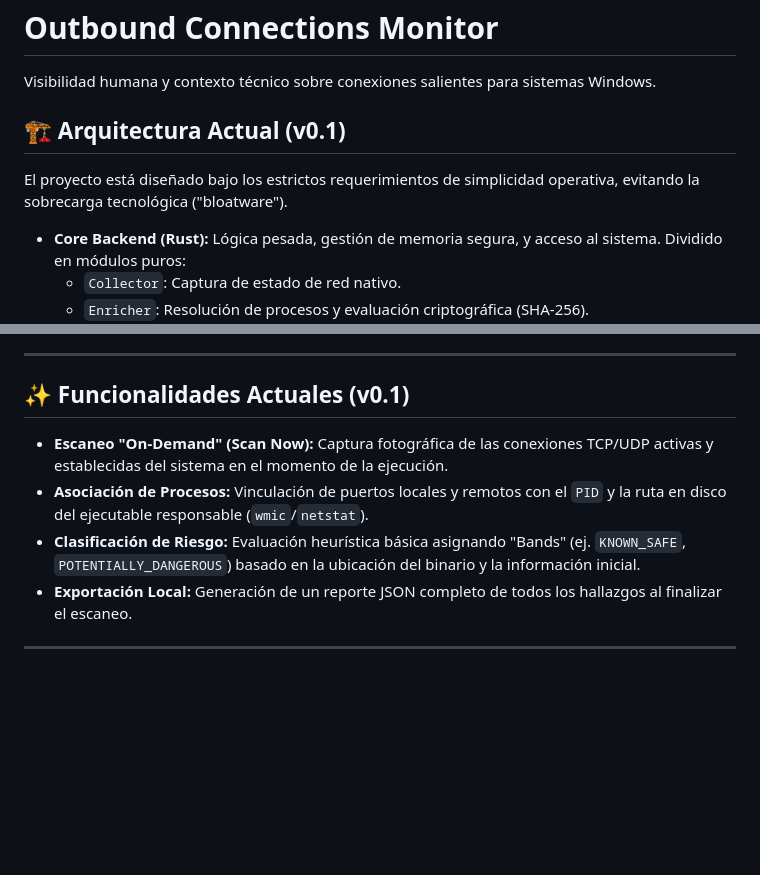
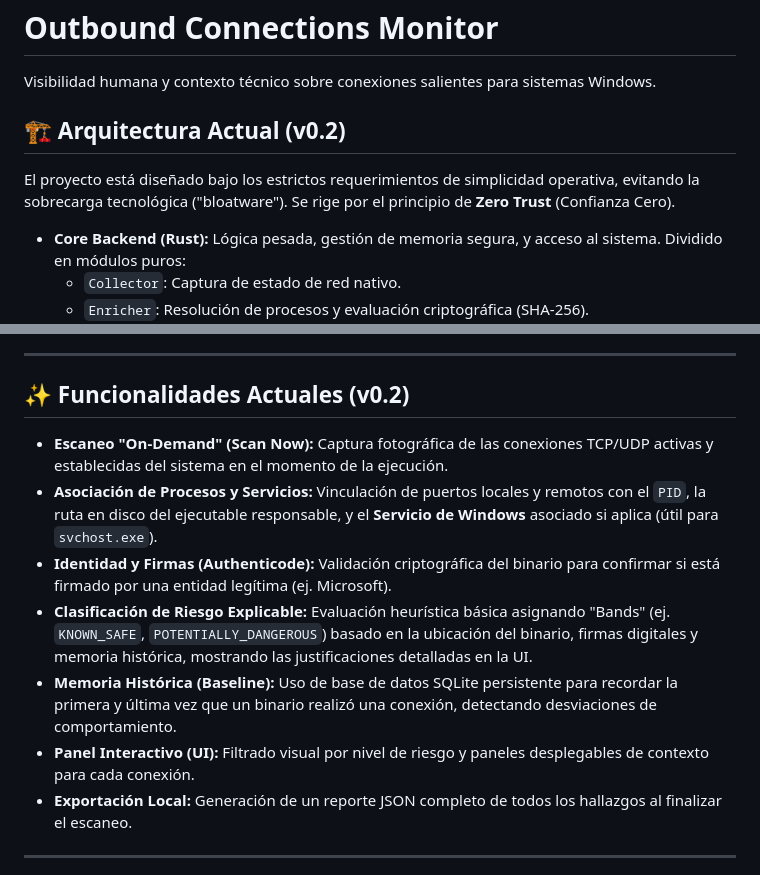
Before and after one commit to andreypwebgit/outbound-connections-monitor, a Markdown page: README.md, 2 parts joined by grey strips. Drawn GitHub-style; blank space fills up the shorter version.

Commit message:
docs: define v0.2 scope and zero trust policy

```diff
--- a/README.md
+++ b/README.md
@@ -2,9 +2,9 @@
 
 Visibilidad humana y contexto técnico sobre conexiones salientes para sistemas Windows.
 
-## 🏗 Arquitectura Actual (v0.1)
+## 🏗 Arquitectura Actual (v0.2)
 
-El proyecto está diseñado bajo los estrictos requerimientos de simplicidad operativa, evitando la sobrecarga tecnológica ("bloatware").
+El proyecto está diseñado bajo los estrictos requerimientos de simplicidad operativa, evitando la sobrecarga tecnológica ("bloatware"). Se rige por el principio de **Zero Trust** (Confianza Cero).
 
 *   **Core Backend (Rust):** Lógica pesada, gestión de memoria segura, y acceso al sistema. Dividido en módulos puros:
     *   `Collector`: Captura de estado de red nativo.
@@ -18,11 +18,14 @@ El proyecto está diseñado bajo los estrictos requerimientos de simplicidad ope
 
 ---
 
-## ✨ Funcionalidades Actuales (v0.1)
+## ✨ Funcionalidades Actuales (v0.2)
 
 *   **Escaneo "On-Demand" (Scan Now):** Captura fotográfica de las conexiones TCP/UDP activas y establecidas del sistema en el momento de la ejecución.
-*   **Asociación de Procesos:** Vinculación de puertos locales y remotos con el `PID` y la ruta en disco del ejecutable responsable (`wmic`/`netstat`).
-*   **Clasificación de Riesgo:** Evaluación heurística básica asignando "Bands" (ej. `KNOWN_SAFE`, `POTENTIALLY_DANGEROUS`) basado en la ubicación del binario y la información inicial.
+*   **Asociación de Procesos y Servicios:** Vinculación de puertos locales y remotos con el `PID`, la ruta en disco del ejecutable responsable, y el **Servicio de Windows** asociado si aplica (útil para `svchost.exe`).
+*   **Identidad y Firmas (Authenticode):** Validación criptográfica del binario para confirmar si está firmado por una entidad legítima (ej. Microsoft).
+*   **Clasificación de Riesgo Explicable:** Evaluación heurística básica asignando "Bands" (ej. `KNOWN_SAFE`, `POTENTIALLY_DANGEROUS`) basado en la ubicación del binario, firmas digitales y memoria histórica, mostrando las justificaciones detalladas en la UI.
+*   **Memoria Histórica (Baseline):** Uso de base de datos SQLite persistente para recordar la primera y última vez que un binario realizó una conexión, detectando desviaciones de comportamiento.
+*   **Panel Interactivo (UI):** Filtrado visual por nivel de riesgo y paneles desplegables de contexto para cada conexión.
 *   **Exportación Local:** Generación de un reporte JSON completo de todos los hallazgos al finalizar el escaneo.
 
 ---
```
Also changed, not shown: AGENTS-STRICT.md (+12 -0 lines).
